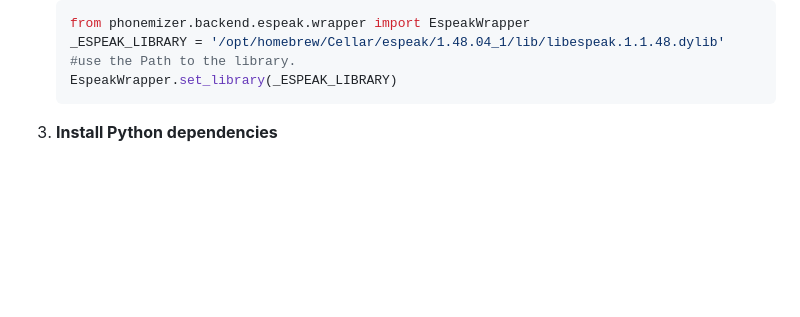
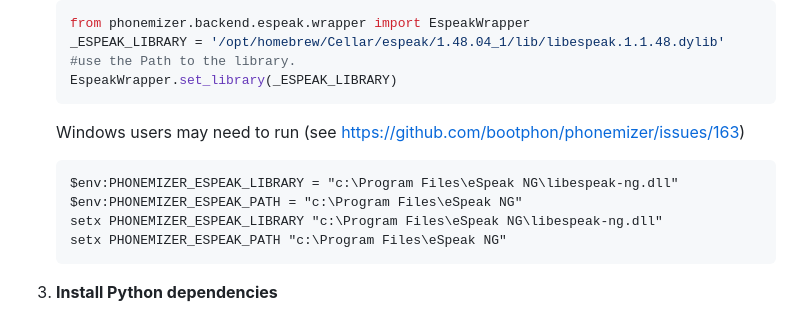
Before and after one commit to seeingterra/neutts-air-api, a Markdown page: README.md, the part around the change. Rendered like a GitHub page; blank space fills up the shorter version.

Commit message:
fix: update README.md to include fix for windows phonemizer issue

````diff
--- a/README.md
+++ b/README.md
@@ -56,6 +56,14 @@ NeuTTS Air is built off Qwen 0.5B - a lightweight yet capable language model opt
    from phonemizer.backend.espeak.wrapper import EspeakWrapper
    _ESPEAK_LIBRARY = '/opt/homebrew/Cellar/espeak/1.48.04_1/lib/libespeak.1.1.48.dylib'  #use the Path to the library.
    EspeakWrapper.set_library(_ESPEAK_LIBRARY)
+   ```
+
+   Windows users may need to run (see https://github.com/bootphon/phonemizer/issues/163)
+   ```pwsh
+   $env:PHONEMIZER_ESPEAK_LIBRARY = "c:\Program Files\eSpeak NG\libespeak-ng.dll"
+   $env:PHONEMIZER_ESPEAK_PATH = "c:\Program Files\eSpeak NG"
+   setx PHONEMIZER_ESPEAK_LIBRARY "c:\Program Files\eSpeak NG\libespeak-ng.dll"
+   setx PHONEMIZER_ESPEAK_PATH "c:\Program Files\eSpeak NG"
    ```
 
 3. **Install Python dependencies**
````
